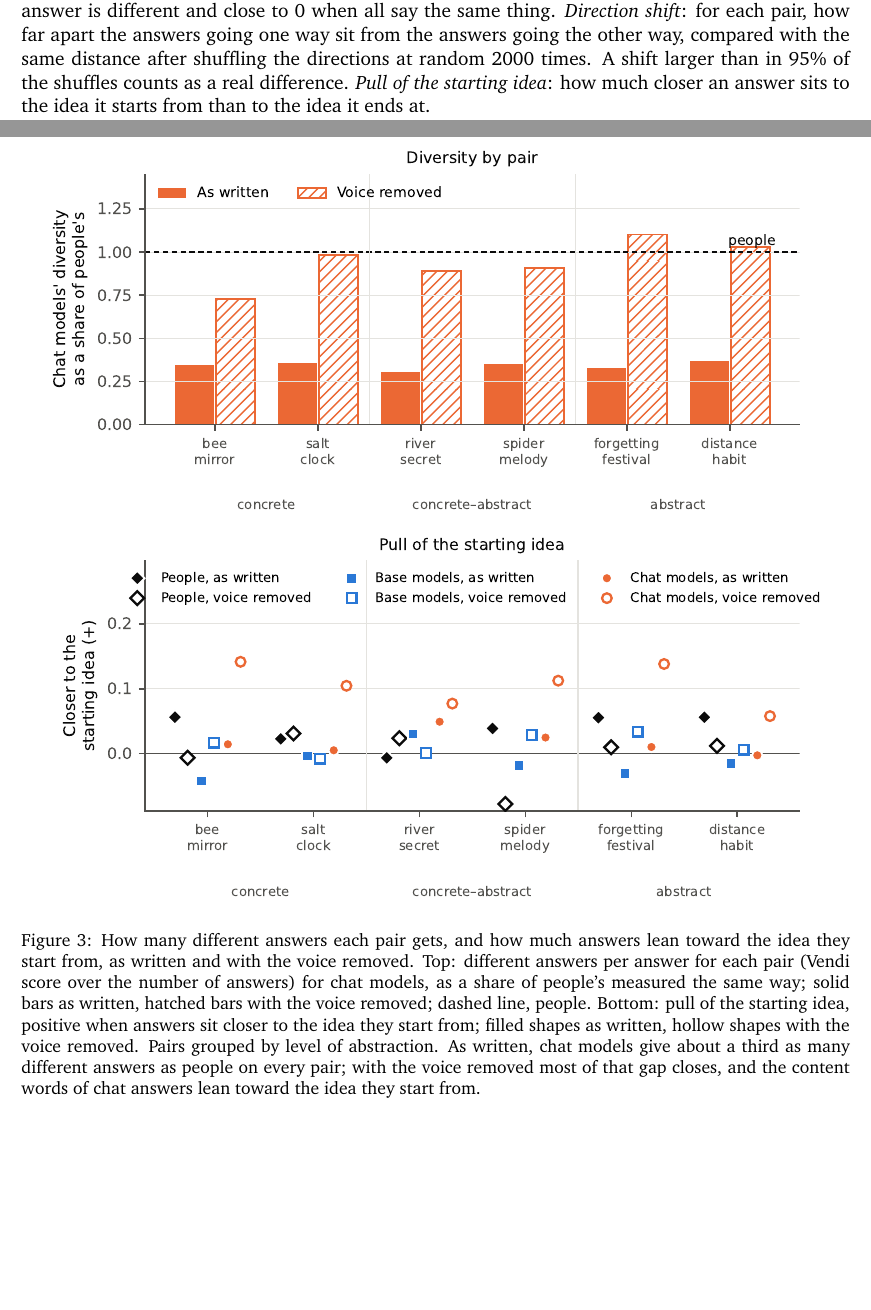
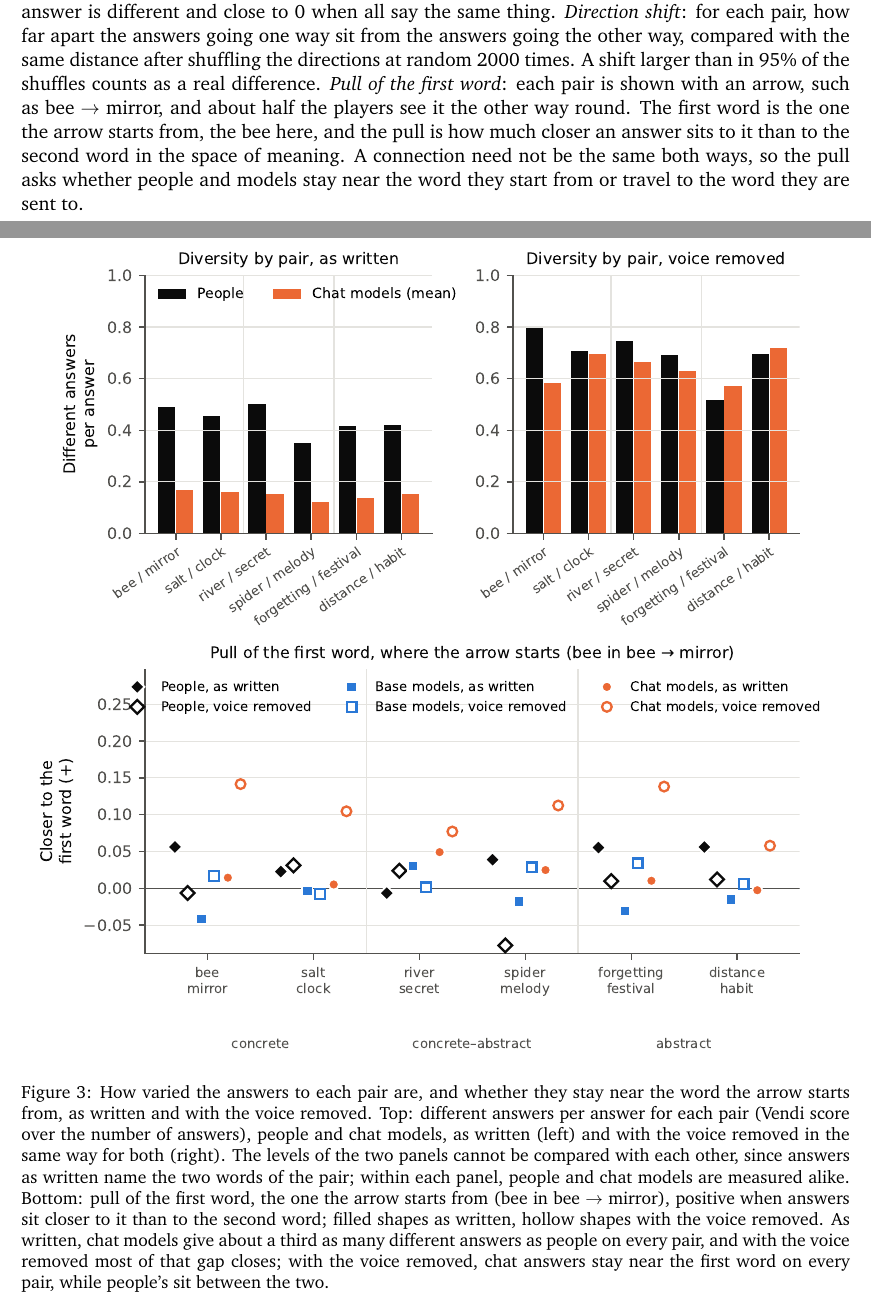
Before and after one commit to nefinia/epistemic-bridges, a LaTeX paper (paper/main.tex): two parts of pages 11 and 13 of 18, joined at a grey line, cut so that both start at the same text, the shorter picture padded with empty space. The pictures show the PDF file paper/main.pdf that the author committed with the source.

Commit message:
Pairs figure: people and chat for every pair in both versions; pull of the first word, with the arrow explained
Co-Authored-By: Claude Opus 5.5 <noreply@anthropic.com>
Claude-Session: https://claude.ai/code/session_016aGXwjQmCDMdy6dW4SqNZc

```diff
--- a/paper/main.tex
+++ b/paper/main.tex
@@ -165,7 +165,7 @@ On Qwen2.5 7B, raising the temperature to 1.6 reaches 85\% of the map of ideas,
 
 \subsection{Pairs, direction and the warm-up}
 
-Level of abstraction matters less than a strong shared hub: for spider and melody, 60\% of people's answers pass through a web or a nursery rhyme, and about 90\% of chat answers do. The starting idea changes chat answers in 46 of 72 cases, and still in 41 with the voice removed, where their content words stay close to the idea they start from; for people it changes one pair of six, about what chance gives (Appendix~\ref{app:pairsdir}). On the warm-up, players today score slightly above people tested before ChatGPT (80.4 against 78.4), and models' scores do not follow their bridges (Appendix~\ref{app:warmup}).
+Level of abstraction matters less than a strong shared hub: for spider and melody, 60\% of people's answers pass through a web or a nursery rhyme, and about 90\% of chat answers do. The word the arrow starts from changes chat answers in 46 of 72 cases, and still in 41 with the voice removed, where their content words stay close to that first word; for people it changes one pair of six, about what chance gives (Appendix~\ref{app:pairsdir}). On the warm-up, players today score slightly above people tested before ChatGPT (80.4 against 78.4), and models' scores do not follow their bridges (Appendix~\ref{app:warmup}).
 
 \subsection{What no model reaches}
 \label{sec:blindspots}
@@ -293,7 +293,7 @@ a shadow / friendship & optional\\
 \section{Pairs and Direction}
 \label{app:pairsdir}
 
-Three measures are used here. \emph{Different answers per answer}: the effective number of really different answers in a group (the Vendi score \citep{friedman2023}), divided by the number of answers. It is 1 when every answer is different and close to 0 when all say the same thing. \emph{Direction shift}: for each pair, how far apart the answers going one way sit from the answers going the other way, compared with the same distance after shuffling the directions at random 2000 times. A shift larger than in 95\% of the shuffles counts as a real difference. \emph{Pull of the starting idea}: how much closer an answer sits to the idea it starts from than to the idea it ends at.
+Three measures are used here. \emph{Different answers per answer}: the effective number of really different answers in a group (the Vendi score \citep{friedman2023}), divided by the number of answers. It is 1 when every answer is different and close to 0 when all say the same thing. \emph{Direction shift}: for each pair, how far apart the answers going one way sit from the answers going the other way, compared with the same distance after shuffling the directions at random 2000 times. A shift larger than in 95\% of the shuffles counts as a real difference. \emph{Pull of the first word}: each pair is shown with an arrow, such as bee $\to$ mirror, and about half the players see it the other way round. The first word is the one the arrow starts from, the bee here, and the pull is how much closer an answer sits to it than to the second word in the space of meaning. A connection need not be the same both ways, so the pull asks whether people and models stay near the word they start from or travel to the word they are sent to.
 
 The pairs were chosen at three levels of abstraction and shown in both directions, and each measure is computed on the full answers as written and with the voice removed (Section~\ref{sec:measures}). The levels of the two versions cannot be compared with each other: answers as written name the two ideas, which makes all answers to a pair look alike (average similarity 0.40 between people's answers to the same pair, against 0.21 for their content words, and about 0.10 across pairs in both). Each version is therefore read against people measured the same way. Level matters less than expected (Figure~\ref{fig:pairs}). As written, people give about as many different answers for abstract pairs (0.42 per answer) as for concrete ones (0.45 to 0.50), and chat models give about a third as many on every pair (0.31 to 0.37 of people's). With the voice removed they give 0.73 to 1.10 of people's. To see which step does this, the voice was removed one step at a time (\texttt{analysis/diversity\_ladder.py}). Removing only the two ideas, a step with no parameter, raises people's diversity from 0.44 to 0.72 and lowers the similarity between their answers to a pair from 0.40 to 0.19, so the higher levels come from that step; chat models go from 0.34 to 0.42 of people's. Removing the scaffolding with the phrase list takes them to 0.49, and cutting each chat answer to a player's length to 0.81 (0.66 to 0.91). Reducing to content words adds little after that (0.94). Most of the sameness of chat answers within a pair is therefore their length and shared voice: a long answer in the same frame lands near every other one in the space of meaning, and at a player's length chat answers to one pair differ almost as much as people's. Their narrowing shows in where they go, the map of ideas reached, more than in how far apart they sit from each other. What lowers diversity is a strong shared hub. For spider and melody, 60\% of people's answers pass through a web or a nursery rhyme and, as written, their diversity is the lowest (0.35). For that pair, and for bee and mirror through a reflection, about 90\% of chat answers take the hub, and with the voice removed bee and mirror is where chat models fall furthest below people (0.73 of people's).
 
@@ -302,7 +302,7 @@ Direction behaves differently for people and models. For chat models the startin
 \begin{figure}[!htb]
 \centering
 \includegraphics[width=\textwidth]{figs/fig4_pairs_direction.pdf}
-\caption{How many different answers each pair gets, and how much answers lean toward the idea they start from, as written and with the voice removed. Top: different answers per answer for each pair (Vendi score over the number of answers) for chat models, as a share of people's measured the same way; solid bars as written, hatched bars with the voice removed; dashed line, people. Bottom: pull of the starting idea, positive when answers sit closer to the idea they start from; filled shapes as written, hollow shapes with the voice removed. Pairs grouped by level of abstraction. As written, chat models give about a third as many different answers as people on every pair; with the voice removed most of that gap closes, and the content words of chat answers lean toward the idea they start from.}
+\caption{How varied the answers to each pair are, and whether they stay near the word the arrow starts from, as written and with the voice removed. Top: different answers per answer for each pair (Vendi score over the number of answers), people and chat models, as written (left) and with the voice removed in the same way for both (right). The levels of the two panels cannot be compared with each other, since answers as written name the two words of the pair; within each panel, people and chat models are measured alike. Bottom: pull of the first word, the one the arrow starts from (bee in bee $\to$ mirror), positive when answers sit closer to it than to the second word; filled shapes as written, hollow shapes with the voice removed. As written, chat models give about a third as many different answers as people on every pair, and with the voice removed most of that gap closes; with the voice removed, chat answers stay near the first word on every pair, while people's sit between the two.}
 \label{fig:pairs}
 \end{figure}
 
```
Also changed, not shown: paper/figs/fig4_pairs_direction.pdf, paper/figs/fig4_pairs_direction.svg, paper/figs/web/fig4a.svg, paper/figs/web/fig4b.svg, paper/main.pdf, paper/main.tex (2 more changed lines), 1 other file.
